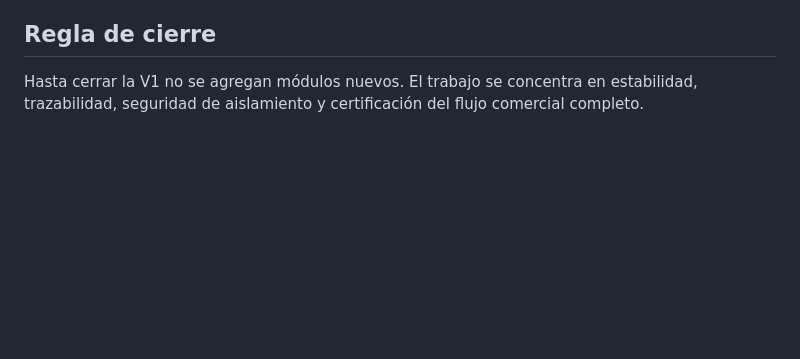
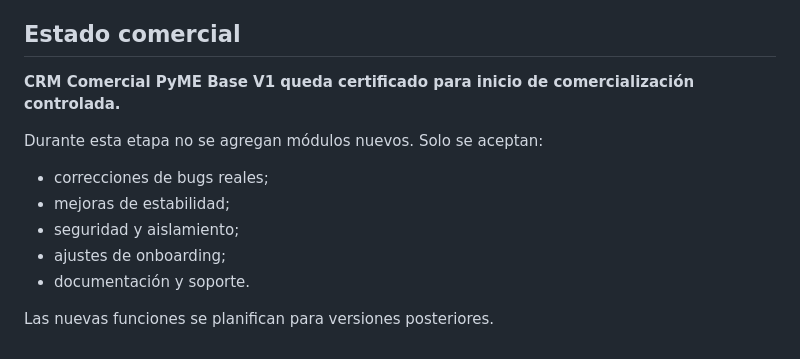
Before and after one commit to licancoffee/Repository-name-crm-pyme-base, a Markdown page: docs/PRODUCTO_COMERCIAL_V1.md, the part around one of its changes. Drawn GitHub-style; blank space fills up the shorter version.

```diff
--- a/docs/PRODUCTO_COMERCIAL_V1.md
+++ b/docs/PRODUCTO_COMERCIAL_V1.md
@@ -84,6 +105,16 @@ Para una empresa ya instalada:
 7. Verificar `ping` y confirmar versión `1.4.0`.
 8. Generar una cotización de prueba y verificar correo, PDF, estado e inventario.
 
-## Regla de cierre
+## Estado comercial
 
-Hasta cerrar la V1 no se agregan módulos nuevos. El trabajo se concentra en estabilidad, trazabilidad, seguridad de aislamiento y certificación del flujo comercial completo.
+**CRM Comercial PyME Base V1 queda certificado para inicio de comercialización controlada.**
+
+Durante esta etapa no se agregan módulos nuevos. Solo se aceptan:
+
+- correcciones de bugs reales;
+- mejoras de estabilidad;
+- seguridad y aislamiento;
+- ajustes de onboarding;
+- documentación y soporte.
+
+Las nuevas funciones se planifican para versiones posteriores.
```
Also changed, not shown: other parts of docs/PRODUCTO_COMERCIAL_V1.md (+39 -18 lines).
